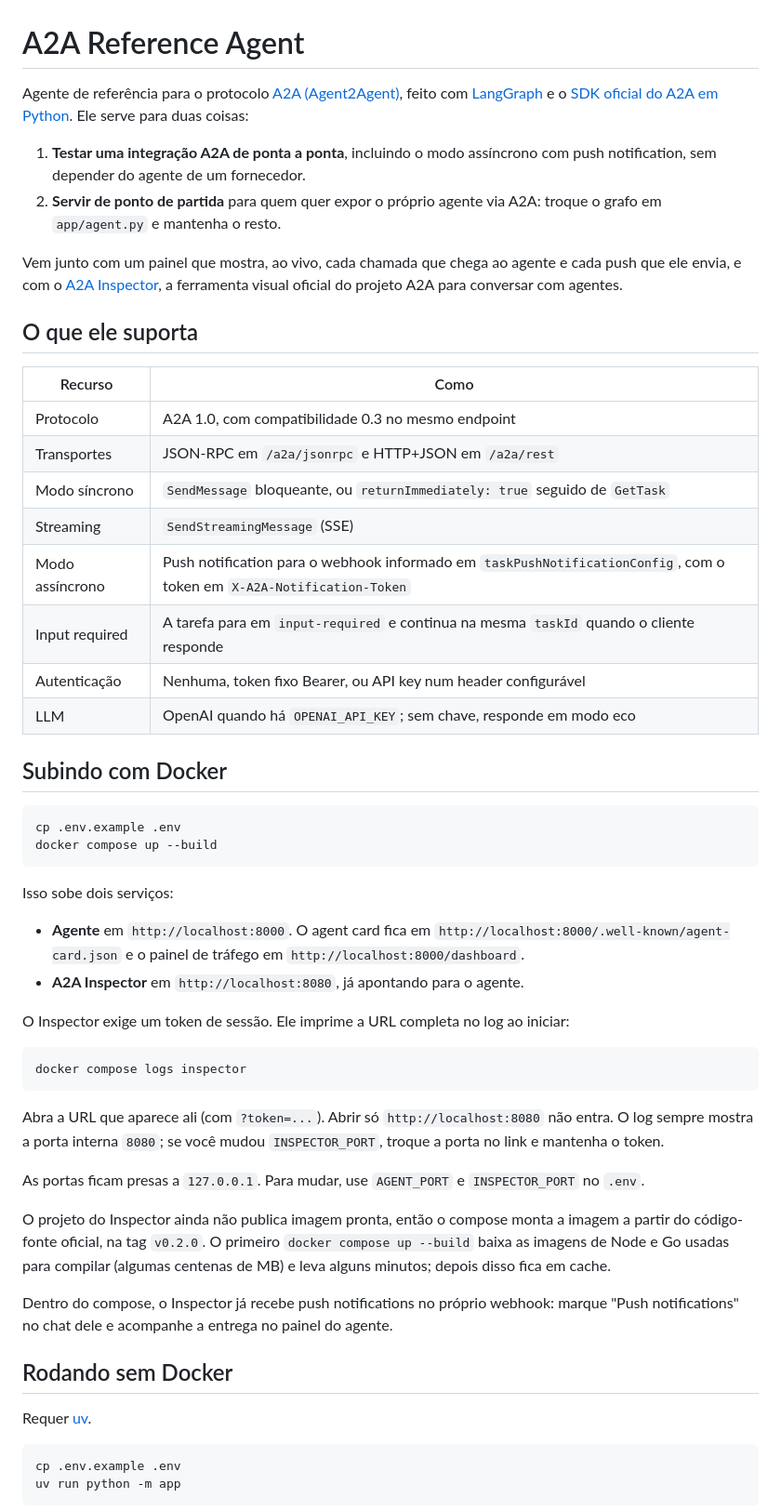
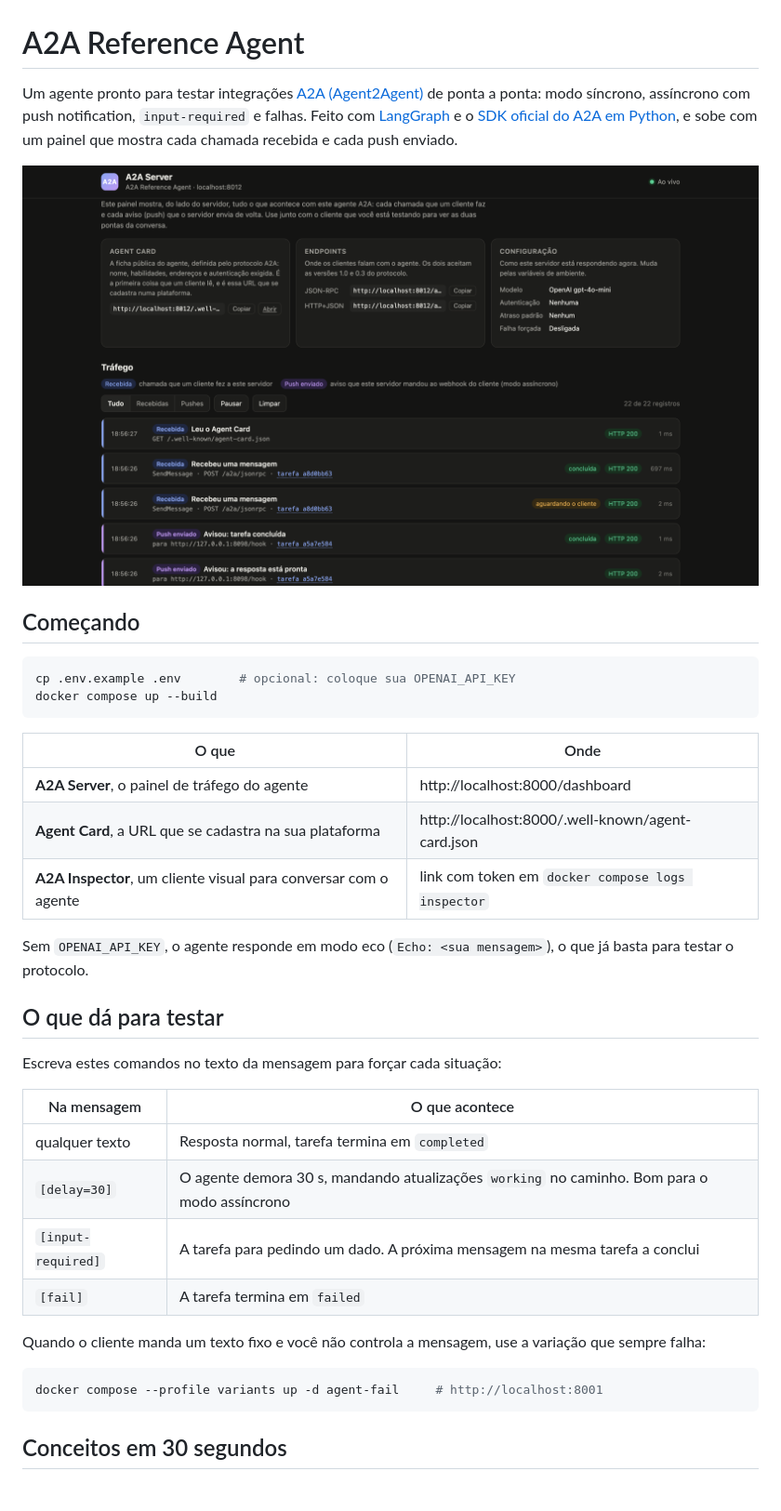
Before and after one commit to cloudhumans/a2a-server, a Markdown page: README.md, the part around one of its changes. Shown at 93% size. Drawn GitHub-style; pictures changed too: docs/a2a-server.png (added).

````diff
--- a/README.md
+++ b/README.md
@@ -1,57 +1,40 @@
 # A2A Reference Agent
 
-Agente de referência para o protocolo [A2A (Agent2Agent)](https://a2a-protocol.org/latest/specification/), feito com [LangGraph](https://www.langchain.com/langgraph) e o [SDK oficial do A2A em Python](https://github.com/a2aproject/a2a-python). Ele serve para duas coisas:
+Um agente pronto para testar integrações [A2A (Agent2Agent)](https://a2a-protocol.org/latest/specification/) de ponta a ponta: modo síncrono, assíncrono com push notification, `input-required` e falhas. Feito com [LangGraph](https://www.langchain.com/langgraph) e o [SDK oficial do A2A em Python](https://github.com/a2aproject/a2a-python), e sobe com um painel que mostra cada chamada recebida e cada push enviado.
 
-1. **Testar uma integração A2A de ponta a ponta**, incluindo o modo assíncrono com push notification, sem depender do agente de um fornecedor.
-2. **Servir de ponto de partida** para quem quer expor o próprio agente via A2A: troque o grafo em `app/agent.py` e mantenha o resto.
+![Painel A2A Server](docs/a2a-server.png)
 
-Vem junto com um painel que mostra, ao vivo, cada chamada que chega ao agente e cada push que ele envia, e com o [A2A Inspector](https://github.com/a2aproject/a2a-inspector), a ferramenta visual oficial do projeto A2A para conversar com agentes.
-
-## O que ele suporta
-
-| Recurso | Como |
-|---|---|
-| Protocolo | A2A 1.0, com compatibilidade 0.3 no mesmo endpoint |
-| Transportes | JSON-RPC em `/a2a/jsonrpc` e HTTP+JSON em `/a2a/rest` |
-| Modo síncrono | `SendMessage` bloqueante, ou `returnImmediately: true` seguido de `GetTask` |
-| Streaming | `SendStreamingMessage` (SSE) |
-| Modo assíncrono | Push notification para o webhook informado em `taskPushNotificationConfig`, com o token em `X-A2A-Notification-Token` |
-| Input required | A tarefa para em `input-required` e continua na mesma `taskId` quando o cliente responde |
-| Autenticação | Nenhuma, token fixo Bearer, ou API key num header configurável |
-| LLM | OpenAI quando há `OPENAI_API_KEY`; sem chave, responde em modo eco |
-
-## Subindo com Docker
+## Começando
 
 ```bash
-cp .env.example .env
+cp .env.example .env        # opcional: coloque sua OPENAI_API_KEY
 docker compose up --build
 ```
 
-Isso sobe dois serviços:
+| O que | Onde |
+|---|---|
+| **A2A Server**, o painel de tráfego do agente | http://localhost:8000/dashboard |
+| **Agent Card**, a URL que se cadastra na sua plataforma | http://localhost:8000/.well-known/agent-card.json |
+| **A2A Inspector**, um cliente visual para conversar com o agente | link com token em `docker compose logs inspector` |
 
-- **Agente** em `http://localhost:8000`. O agent card fica em `http://localhost:8000/.well-known/agent-card.json` e o painel de tráfego em `http://localhost:8000/dashboard`.
-- **A2A Inspector** em `http://localhost:8080`, já apontando para o agente.
+Sem `OPENAI_API_KEY`, o agente responde em modo eco (`Echo: <sua mensagem>`), o que já basta para testar o protocolo.
 
-O Inspector exige um token de sessão. Ele imprime a URL completa no log ao iniciar:
+## O que dá para testar
+
+Escreva estes comandos no texto da mensagem para forçar cada situação:
+
+| Na mensagem | O que acontece |
+|---|---|
+| qualquer texto | Resposta normal, tarefa termina em `completed` |
+| `[delay=30]` | O agente demora 30 s, mandando atualizações `working` no caminho. Bom para o modo assíncrono |
+| `[input-required]` | A tarefa para pedindo um dado. A próxima mensagem na mesma tarefa a conclui |
+| `[fail]` | A tarefa termina em `failed` |
+
+Quando o cliente manda um texto fixo e você não controla a mensagem, use a variação que sempre falha:
 
 ```bash
-docker compose logs inspector
+docker compose --profile variants up -d agent-fail     # http://localhost:8001
 ```
 
-Abra a URL que aparece ali (com `?token=...`). Abrir só `http://localhost:8080` não entra. O log sempre mostra a porta interna `8080`; se você mudou `INSPECTOR_PORT`, troque a porta no link e mantenha o token.
+## Conceitos em 30 segundos
 
-As portas ficam presas a `127.0.0.1`. Para mudar, use `AGENT_PORT` e `INSPECTOR_PORT` no `.env`.
-
-O projeto do Inspector ainda não publica imagem pronta, então o compose monta a imagem a partir do código-fonte oficial, na tag `v0.2.0`. O primeiro `docker compose up --build` baixa as imagens de Node e Go usadas para compilar (algumas centenas de MB) e leva alguns minutos; depois disso fica em cache.
-
-Dentro do compose, o Inspector já recebe push notifications no próprio webhook: marque "Push notifications" no chat dele e acompanhe a entrega no painel do agente.
-
-## Rodando sem Docker
-
-Requer [uv](https://docs.astral.sh/uv/).
-
-```bash
-cp .env.example .env
-uv run python -m app
-```
-
````
Also changed, not shown: other parts of README.md (+33 -66 lines), 5 other files.
